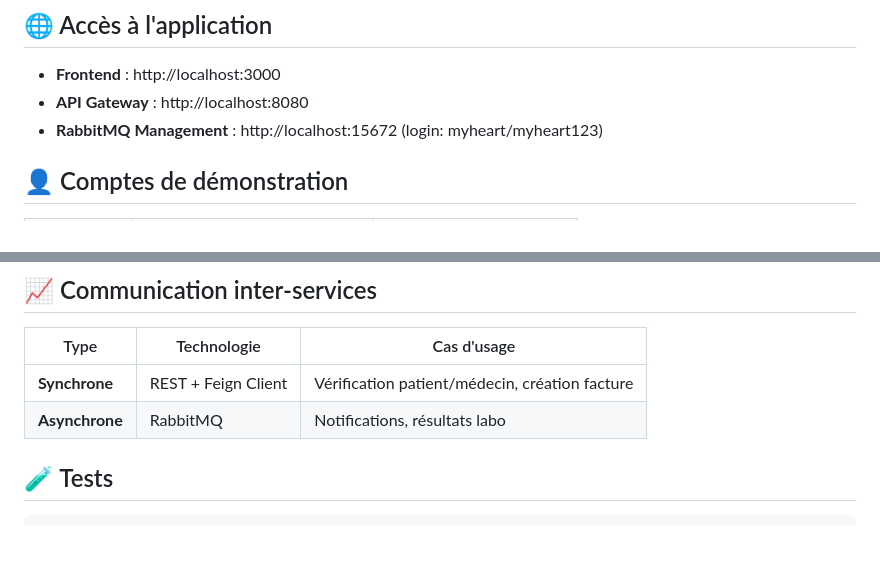
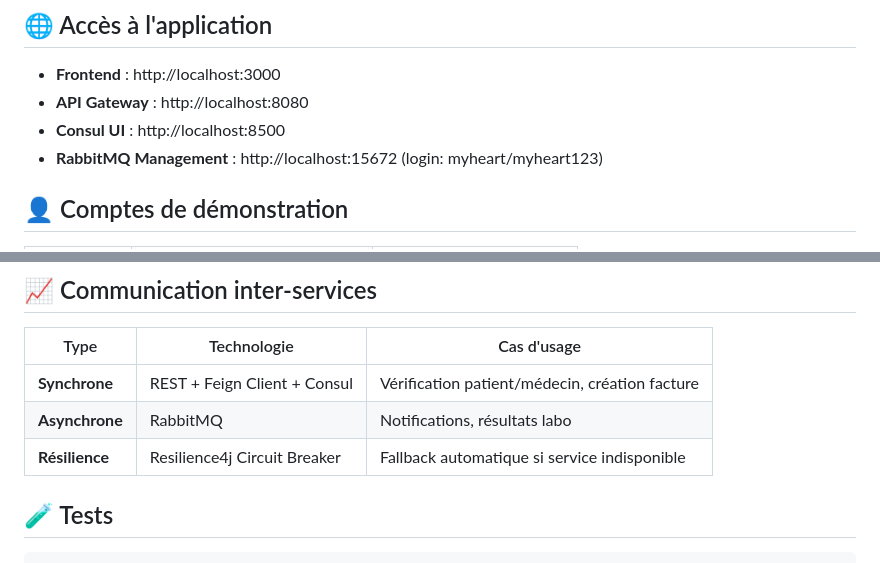
Before and after one commit to ZainabElbouyed/myheart-microservices, a Markdown page: README.md, 2 parts joined by grey strips. GitHub-like rendering; blank space fills up the shorter version.

```diff
--- a/README.md
+++ b/README.md
@@ -260,6 +281,7 @@ docker-compose logs -f
 
 - **Frontend** : http://localhost:3000
 - **API Gateway** : http://localhost:8080
+- **Consul UI** : http://localhost:8500
 - **RabbitMQ Management** : http://localhost:15672 (login: myheart/myheart123)
 
 ## 👤 Comptes de démonstration
@@ -342,8 +364,9 @@ docker-compose down -v
 
 | Type | Technologie | Cas d'usage |
 |------|-------------|-------------|
-| **Synchrone** | REST + Feign Client | Vérification patient/médecin, création facture |
+| **Synchrone** | REST + Feign Client + Consul | Vérification patient/médecin, création facture |
 | **Asynchrone** | RabbitMQ | Notifications, résultats labo |
+| **Résilience** | Resilience4j Circuit Breaker | Fallback automatique si service indisponible |
 
 ## 🧪 Tests
 
```
Also changed, not shown: other parts of README.md (+34 -13 lines).
